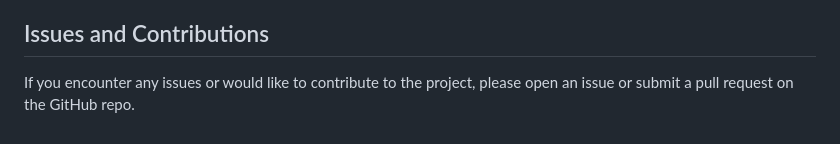
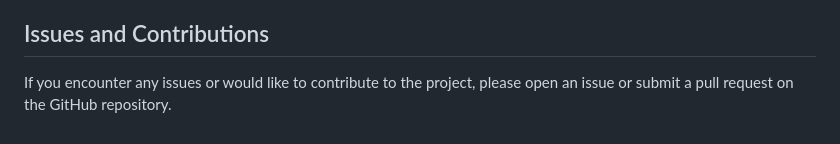
Before and after one commit to rambo1111/hand_gesture_recognition, a Markdown page: Readme.md, the part around the change. GitHub-like rendering.

```diff
--- a/Readme.md
+++ b/Readme.md
@@ -138,4 +138,4 @@ Feel free to customize the scripts based on your specific requirements. You can
 
 ## Issues and Contributions
 
-If you encounter any issues or would like to contribute to the project, please open an issue or submit a pull request on the GitHub repo.
+If you encounter any issues or would like to contribute to the project, please open an issue or submit a pull request on the GitHub repository.
```
